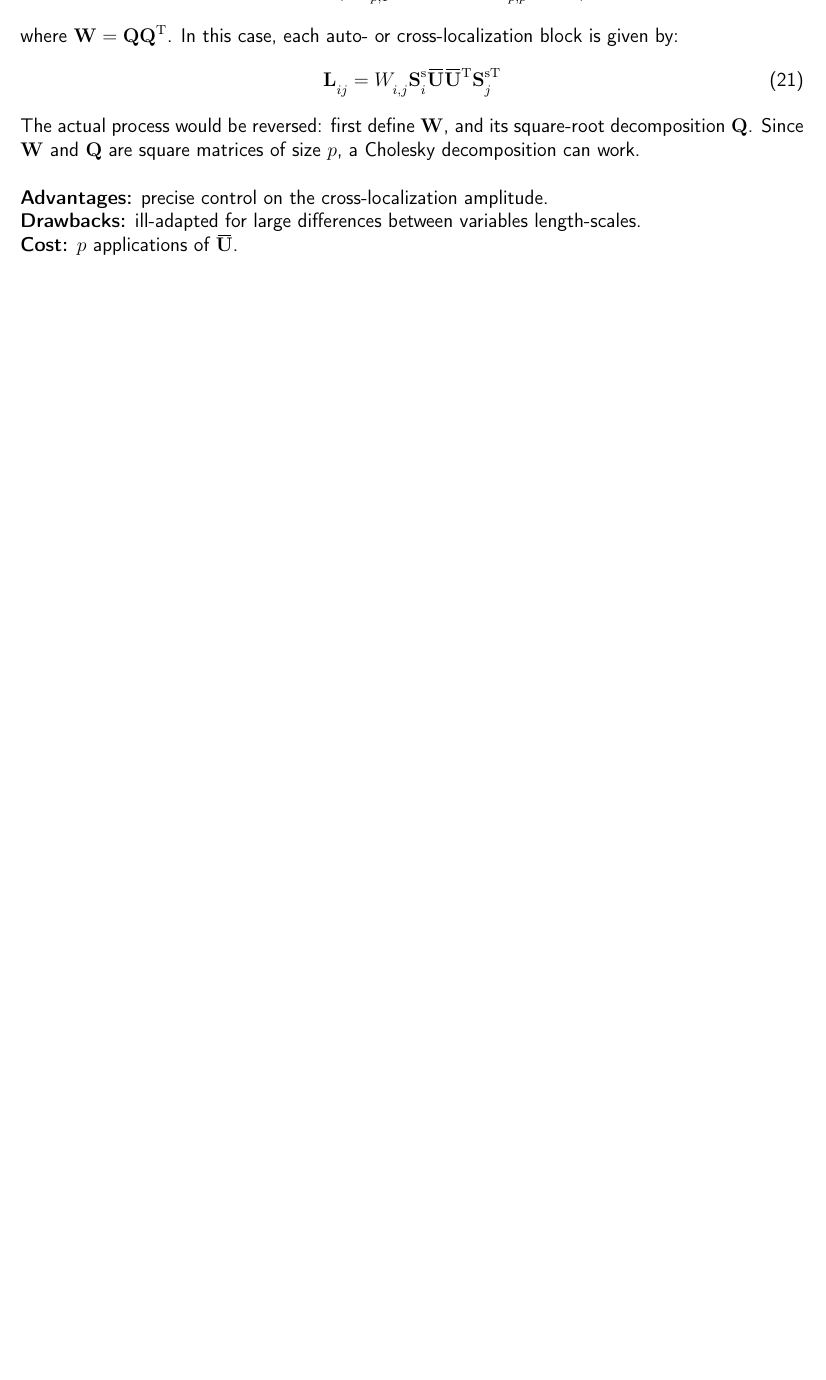
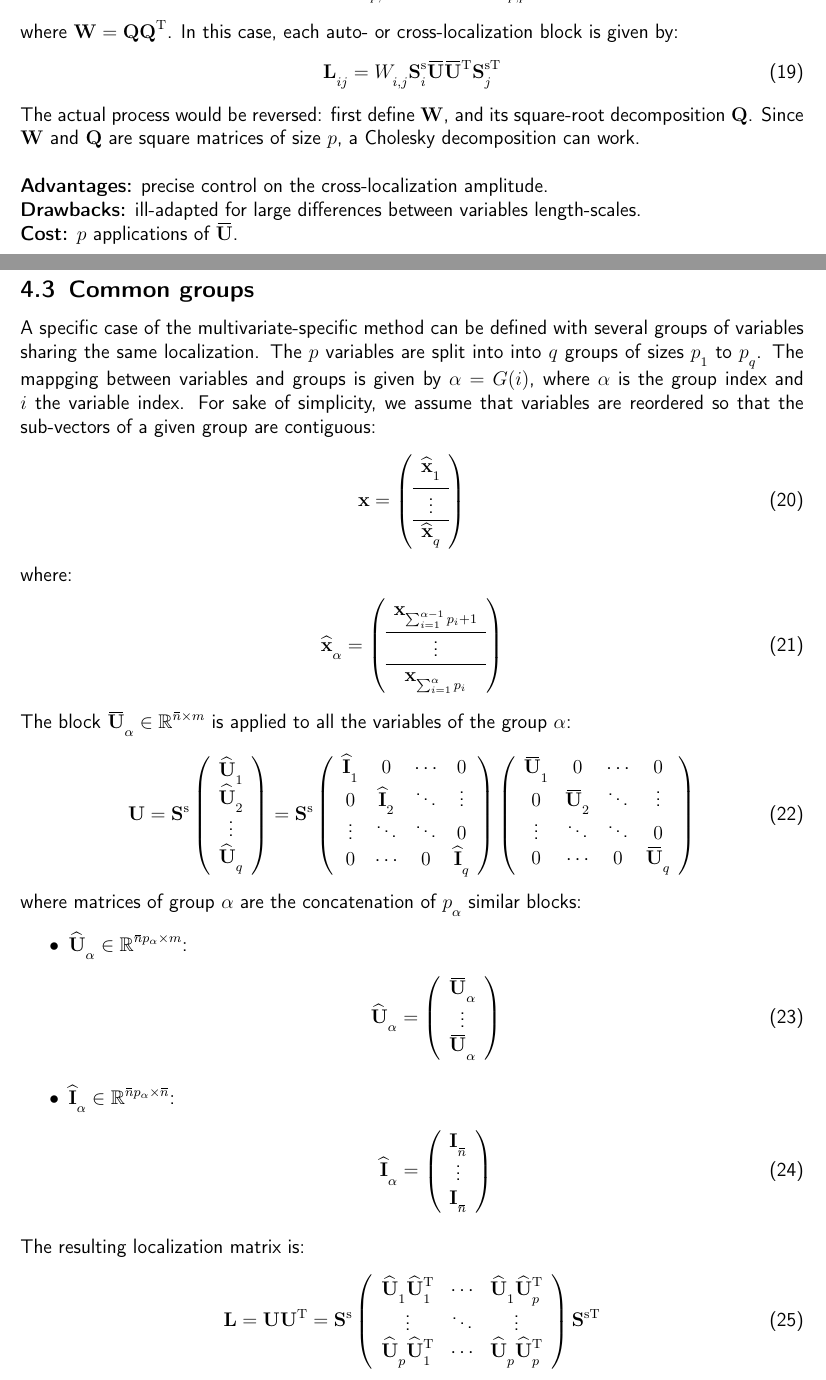
Before and after one commit to benjaminmenetrier/multivariate_localization, a LaTeX document (multivariate_localization.tex): part of page 7 of 8 before the commit and two parts of pages 6 and 7 of 9 after it, the two joined at a grey line, cut so that both start at the same text, the shorter picture padded with empty space. Compiled offline with pdfLaTeX; a missing bibliography style is replaced by a similar one.

Commit message:
Common blocks

```diff
--- a/multivariate_localization.tex
+++ b/multivariate_localization.tex
@@ -311,3 +288,70 @@ $  $\\
 \textbf{Drawbacks:} ill-adapted for large differences between variables length-scales.\\
 \textbf{Cost:} $p$ applications of $\overbar{\mathbf{U}}$.
 
+\subsection{Common groups}
+A specific case of the multivariate-specific method can be defined with several groups of variables sharing the same localization. The $p$ variables are split into into $q$ groups of sizes $p_1$ to $p_q$. The mappging between variables and groups is given by $\alpha = G(i)$, where $\alpha$ is the group index and $i$ the variable index. For sake of simplicity, we assume that variables are reordered so that the sub-vectors of a given group are contiguous:
+\begin{align}
+\mathbf{x} = \left( \begin{array}{c}
+\widehat{\mathbf{x}}_1 \\[1ex]
+\hline
+\vdots \\
+\hline
+\widehat{\mathbf{x}}_{q}
+\end{array} \right)
+\end{align}
+where:
+\begin{align}
+\widehat{\mathbf{x}}_\alpha = \left( \begin{array}{c}
+\mathbf{x}_{\sum_{i=1}^{\alpha-1} p_i+1} \\[1ex]
+\hline
+\vdots \\
+\hline
+\mathbf{x}_{\sum_{i=1}^\alpha p_i}
+\end{array} \right)
+\end{align}
+The block $\overbar{\mathbf{U}}_\alpha \in \mathbb{R}^{\overbar{n} \times m}$ is applied to all the variables of the group $\alpha$:
+\begin{align}
+\mathbf{U} = \mathbf{S}^\mathrm{s} \left( \begin{array}{c}
+\widehat{\mathbf{U}}_1\\
+\widehat{\mathbf{U}}_2 \\
+\vdots \\
+\widehat{\mathbf{U}}_q \\
+\end{array} \right) = \mathbf{S}^\mathrm{s} \left( \begin{array}{cccc}
+\widehat{\mathbf{I}}_1 & 0 & \cdots & 0 \\
+0 & \widehat{\mathbf{I}}_2 & \ddots & \vdots \\
+\vdots & \ddots & \ddots & 0 \\
+0 & \cdots & 0 & \widehat{\mathbf{I}}_q
+\end{array} \right) \left( \begin{array}{cccc}
+\overbar{\mathbf{U}}_1 & 0 & \cdots & 0 \\
+0 & \overbar{\mathbf{U}}_2 & \ddots & \vdots \\
+\vdots & \ddots & \ddots & 0 \\
+0 & \cdots & 0 & \overbar{\mathbf{U}}_q
+\end{array} \right)
+\end{align}
+where matrices of group $\alpha$ are the concatenation of $p_\alpha$ similar blocks:
+\begin{itemize}
+\item $\widehat{\mathbf{U}}_\alpha \in \mathbb{R}^{\overbar{n} p_\alpha \times m}$:
+\begin{align}
+\widehat{\mathbf{U}}_\alpha = \left( \begin{array}{c}
+\overbar{\mathbf{U}}_\alpha\\
+\vdots \\
+\overbar{\mathbf{U}}_\alpha
+\end{array} \right)
+\end{align}
+\item $\widehat{\mathbf{I}}_\alpha \in \mathbb{R}^{\overbar{n} p_\alpha \times \overbar{n}}$:
+\begin{align}
+\widehat{\mathbf{I}}_\alpha = \left( \begin{array}{c}
+\mathbf{I}_{\overbar{n}}\\
+\vdots \\
+\mathbf{I}_{\overbar{n}}
+\end{array} \right)
+\end{align}
+\end{itemize}
+The resulting localization matrix is:
+\begin{align}
+\mathbf{L} = \mathbf{U} \mathbf{U}^\mathrm{T} = \mathbf{S}^\mathrm{s} \left( \begin{array}{ccc}
+\widehat{\mathbf{U}}_1 \widehat{\mathbf{U}}_1^\mathrm{T} & \cdots & \widehat{\mathbf{U}}_1 \widehat{\mathbf{U}}_p^\mathrm{T} \\
+\vdots & \ddots & \vdots  \\
+\widehat{\mathbf{U}}_p \widehat{\mathbf{U}}_1^\mathrm{T} & \cdots & \widehat{\mathbf{U}}_p \widehat{\mathbf{U}}_p^\mathrm{T}
+\end{array} \right) \mathbf{S}^{\mathrm{s} \mathrm{T}}
+\end{align}
```
Also changed, not shown: multivariate_localization.pdf, multivariate_localization.tex (36 more changed lines), 1 other file.
